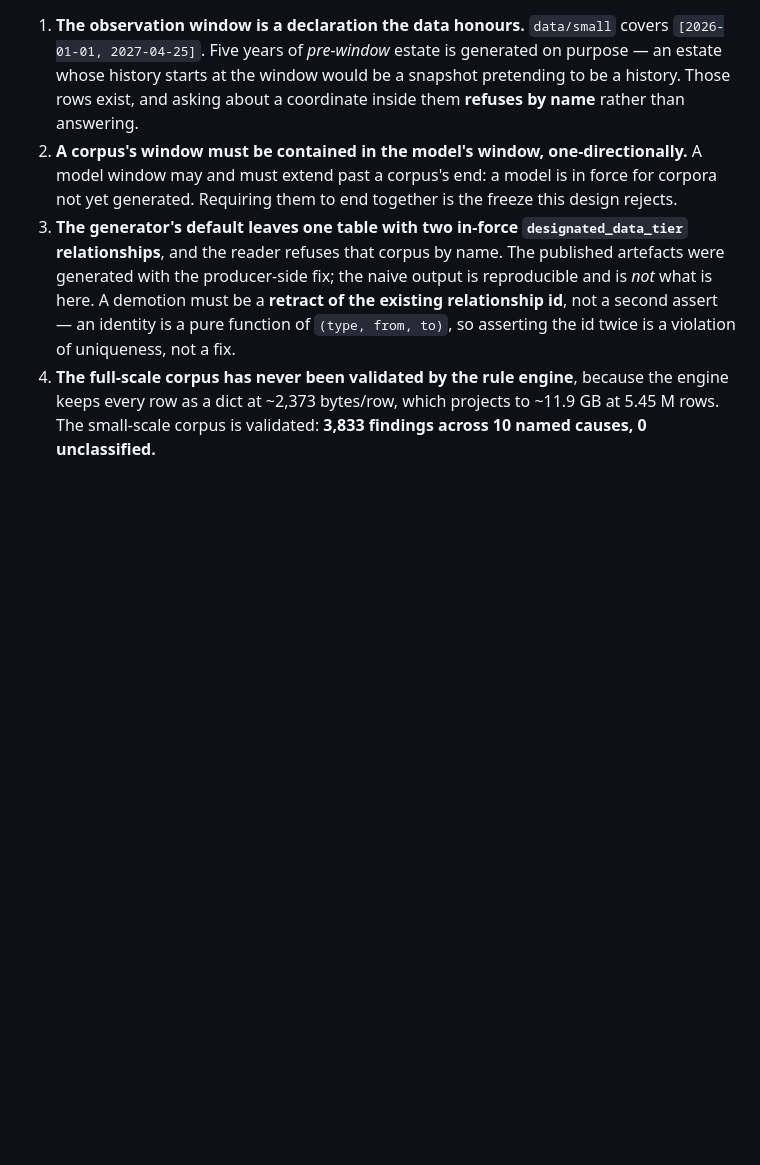
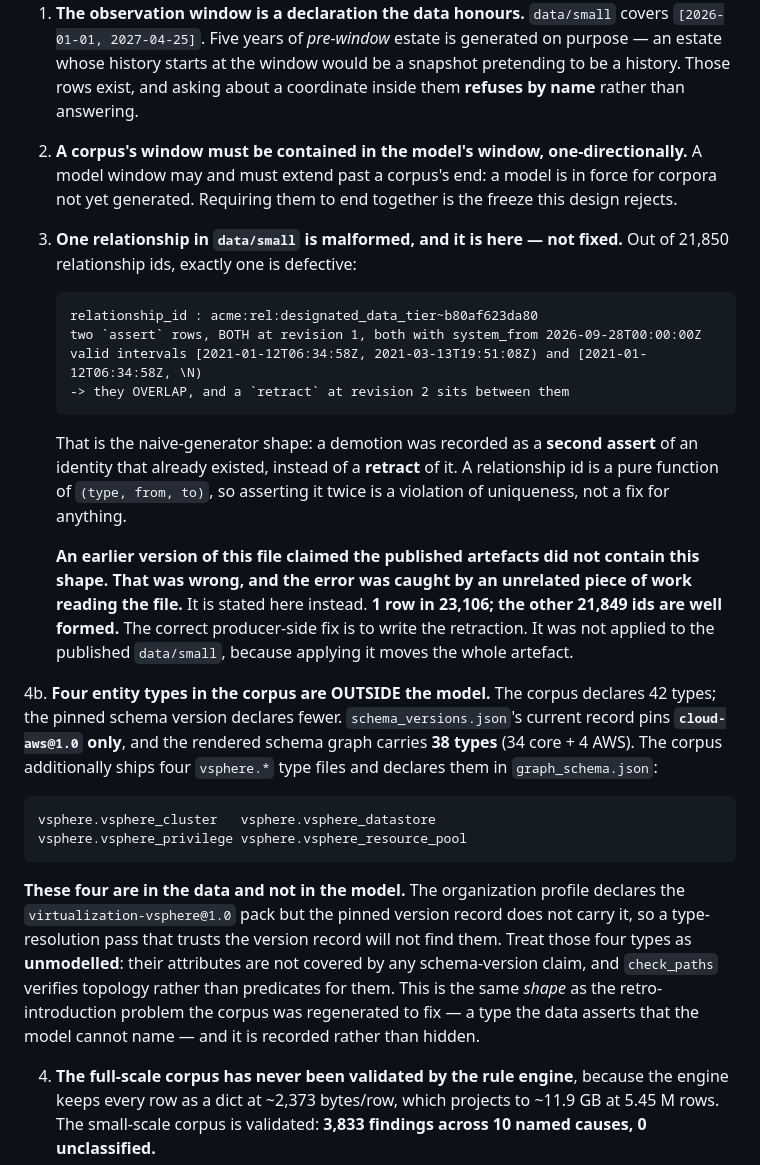
Before and after one commit to NaniSoft/raw-data-for-digital-twin, a Markdown page: README.md, the part around the change. Drawn GitHub-style; blank space fills up the shorter version.

Commit message:
Correct two false statements in the caveats Caveat 3 claimed the published artefacts did NOT contain the naive-generator shape. They do: 1 of 21,850 relationship ids in data/small has two asserts at revision 1 with overlapping valid intervals and a retract between them. Caught by an unrelated piece of work reading this file.
Added caveat 4b: four vsphere.* types are in the corpus and outside the
model -- the pinned version record carries cloud-aws@1.0 only, and the
rendered schema graph has 38 types against the corpus's 42.

Both are stated rather than smoothed over. A data repository that misstates
what it contains is worse than one that is smaller.

````diff
--- a/README.md
+++ b/README.md
@@ -115,12 +115,45 @@ than one that omits the data.
 2. **A corpus's window must be contained in the model's window, one-directionally.** A model window
    may and must extend past a corpus's end: a model is in force for corpora not yet generated.
    Requiring them to end together is the freeze this design rejects.
-3. **The generator's default leaves one table with two in-force `designated_data_tier`
-   relationships**, and the reader refuses that corpus by name. The published artefacts were
-   generated with the producer-side fix; the naive output is reproducible and is *not* what is here.
-   A demotion must be a **retract of the existing relationship id**, not a second assert — an
-   identity is a pure function of `(type, from, to)`, so asserting the id twice is a violation of
-   uniqueness, not a fix.
+3. **One relationship in `data/small` is malformed, and it is here — not fixed.** Out of 21,850
+   relationship ids, exactly one is defective:
+
+   ```
+   relationship_id : acme:rel:designated_data_tier~b80af623da80
+   two `assert` rows, BOTH at revision 1, both with system_from 2026-09-28T00:00:00Z
+   valid intervals [2021-01-12T06:34:58Z, 2021-03-13T19:51:08Z) and [2021-01-12T06:34:58Z, \N)
+   -> they OVERLAP, and a `retract` at revision 2 sits between them
+   ```
+
+   That is the naive-generator shape: a demotion was recorded as a **second assert** of an identity
+   that already existed, instead of a **retract** of it. A relationship id is a pure function of
+   `(type, from, to)`, so asserting it twice is a violation of uniqueness, not a fix for anything.
+
+   **An earlier version of this file claimed the published artefacts did not contain this shape.
+   That was wrong, and the error was caught by an unrelated piece of work reading the file.** It is
+   stated here instead. **1 row in 23,106; the other 21,849 ids are well formed.** The correct
+   producer-side fix is to write the retraction. It was not applied to the published `data/small`,
+   because applying it moves the whole artefact.
+
+4b. **Four entity types in the corpus are OUTSIDE the model.** The corpus declares 42 types;
+   the pinned schema version declares fewer. `schema_versions.json`'s current record pins
+   **`cloud-aws@1.0` only**, and the rendered schema graph carries **38 types** (34 core + 4 AWS).
+   The corpus additionally ships four `vsphere.*` type files and declares them in
+   `graph_schema.json`:
+
+   ```
+   vsphere.vsphere_cluster   vsphere.vsphere_datastore
+   vsphere.vsphere_privilege vsphere.vsphere_resource_pool
+   ```
+
+   **These four are in the data and not in the model.** The organization profile declares the
+   `virtualization-vsphere@1.0` pack but the pinned version record does not carry it, so a
+   type-resolution pass that trusts the version record will not find them. Treat those four types
+   as **unmodelled**: their attributes are not covered by any schema-version claim, and
+   `check_paths` verifies topology rather than predicates for them. This is the same *shape* as the
+   retro-introduction problem the corpus was regenerated to fix — a type the data asserts that the
+   model cannot name — and it is recorded rather than hidden.
+
 4. **The full-scale corpus has never been validated by the rule engine**, because the engine keeps
    every row as a dict at ~2,373 bytes/row, which projects to ~11.9 GB at 5.45 M rows. The
    small-scale corpus is validated: **3,833 findings across 10 named causes, 0 unclassified.**
````
